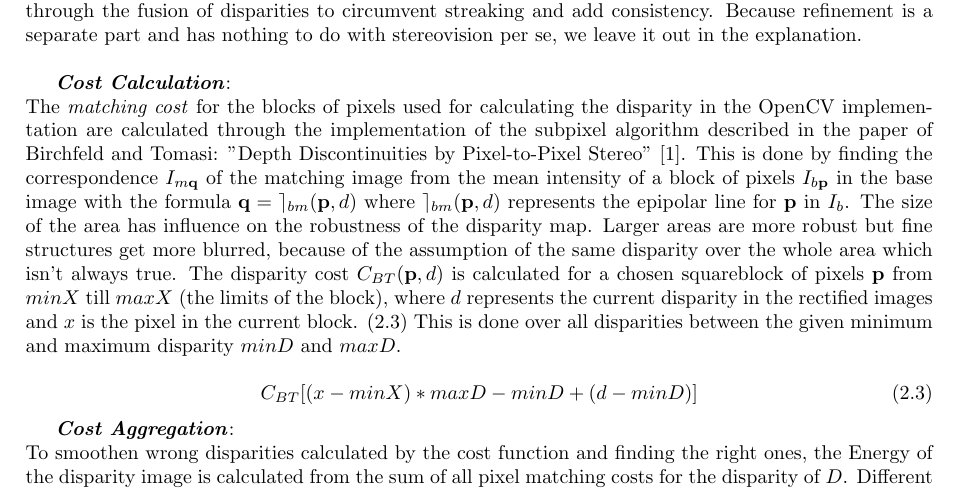
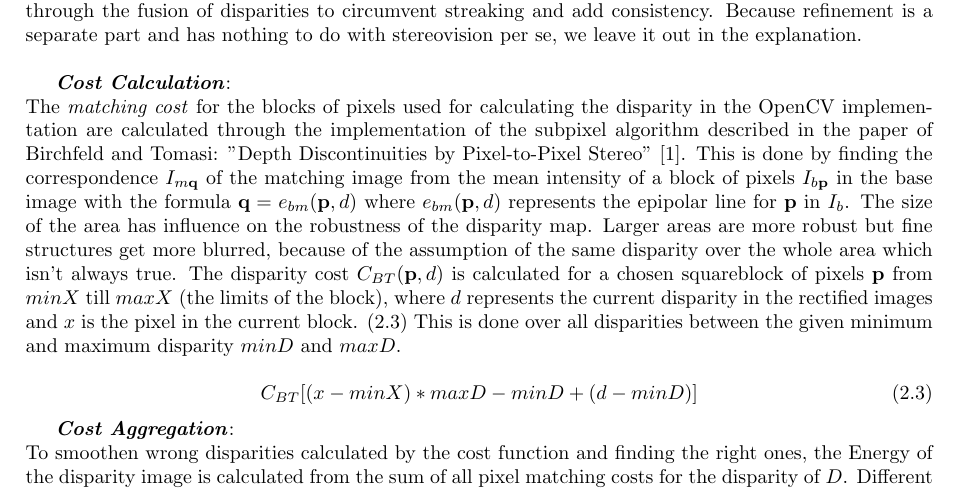
Before and after one commit to yotiger/tjpstereovision, a LaTeX document (doc/verslag.tex): part of page 10 of 18, cut so that both start at the same text. Compiled offline with pdfLaTeX.

Commit message:
Fixed mathcal letter in sgbm

```diff
--- a/doc/verslag.tex
+++ b/doc/verslag.tex
@@ -488,8 +488,8 @@ Birchfeld and Tomasi: "Depth Discontinuities by Pixel-to-Pixel Stereo"
 \cite{birchtom99}. This is done by finding the correspondence
 $I_{m\mathbf{q}}$ of the matching image from the mean intensity of a
 block of pixels $I_{b\mathbf{p}}$ in the base image with the formula
-$\mathbf{q} = \mathcal{e}_{bm}(\mathbf{p}, d)$ where
-$\mathcal{e}_{bm}(\mathbf{p}, d)$ represents the epipolar line for
+$\mathbf{q} = e_{bm}(\mathbf{p}, d)$ where
+$e_{bm}(\mathbf{p}, d)$ represents the epipolar line for
 $\mathbf{p}$ in $I_b$. The size of the area has influence on the
 robustness of the disparity map. Larger areas are more robust but fine
 structures get more blurred, because of the assumption of the same
```
